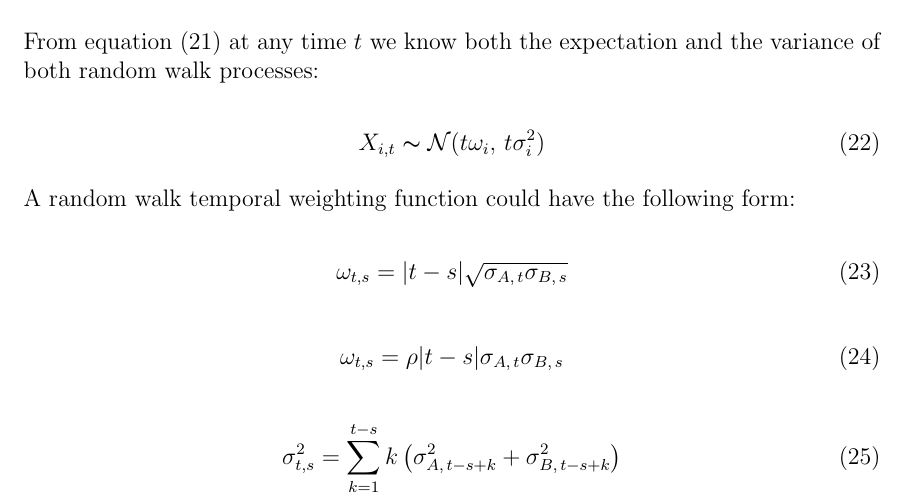
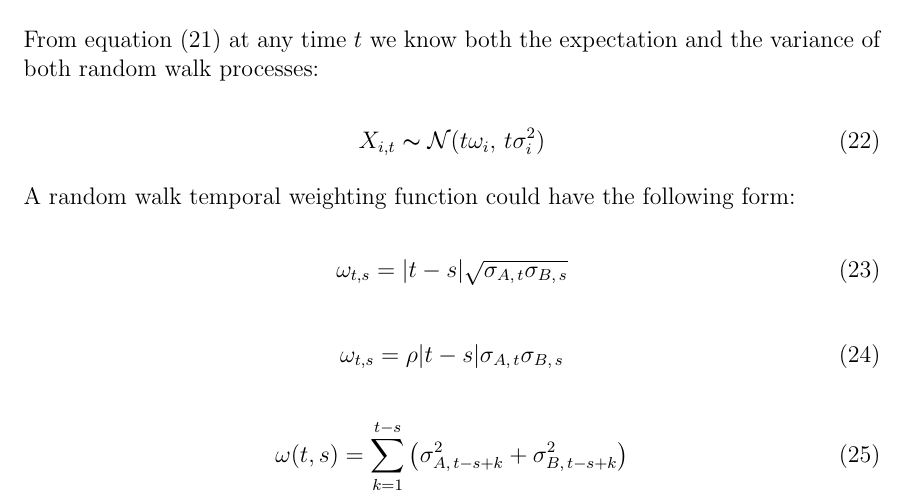
Before and after one commit to LucasDowiak/k-similar-neighbor, a LaTeX document (article/dtw-knn-outline.tex): part of page 18 of 23, cut so that both start at the same text. Compiled offline with pdfLaTeX.

Commit message:
rw weight formula

```diff
--- a/article/dtw-knn-outline.tex
+++ b/article/dtw-knn-outline.tex
@@ -390,7 +390,7 @@ A random walk temporal weighting function could have the following form:
 \end{equation}
 
 \begin{equation}
-    \sigma^{2}_{t, s} = \sum_{k=1}^{t - s} k \left( \sigma^{2}_{A,\, t - s + k} + \sigma^{2}_{B,\, t - s + k} \right)
+    \omega(t, s) = \sum_{k=1}^{t - s} \left( \sigma^{2}_{A,\, t - s + k} + \sigma^{2}_{B,\, t - s + k} \right)
 \end{equation}
 
 \begin{table}[!htb]
```
Also changed, not shown: article/dtw-knn-outline.pdf.
